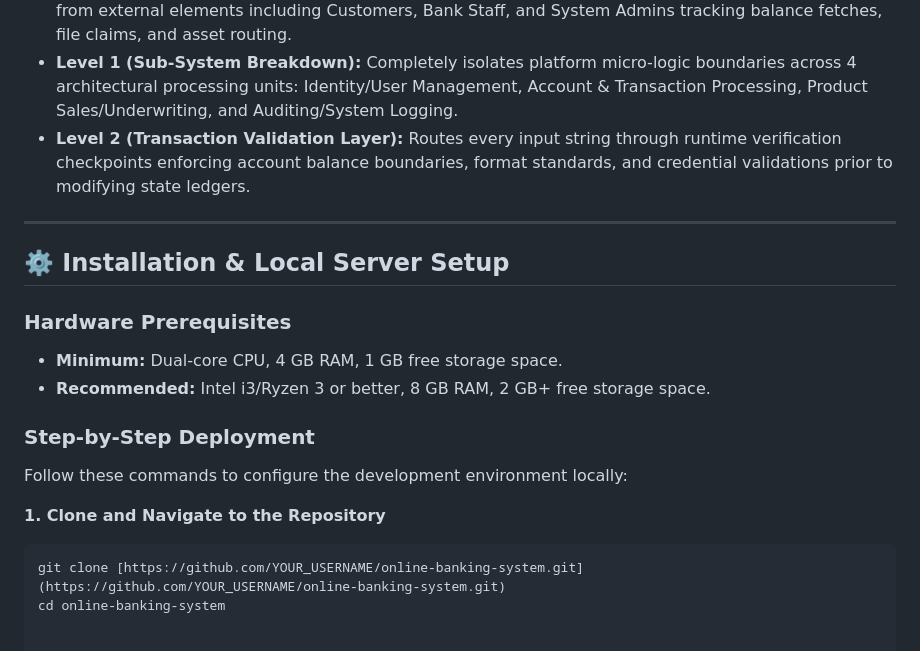
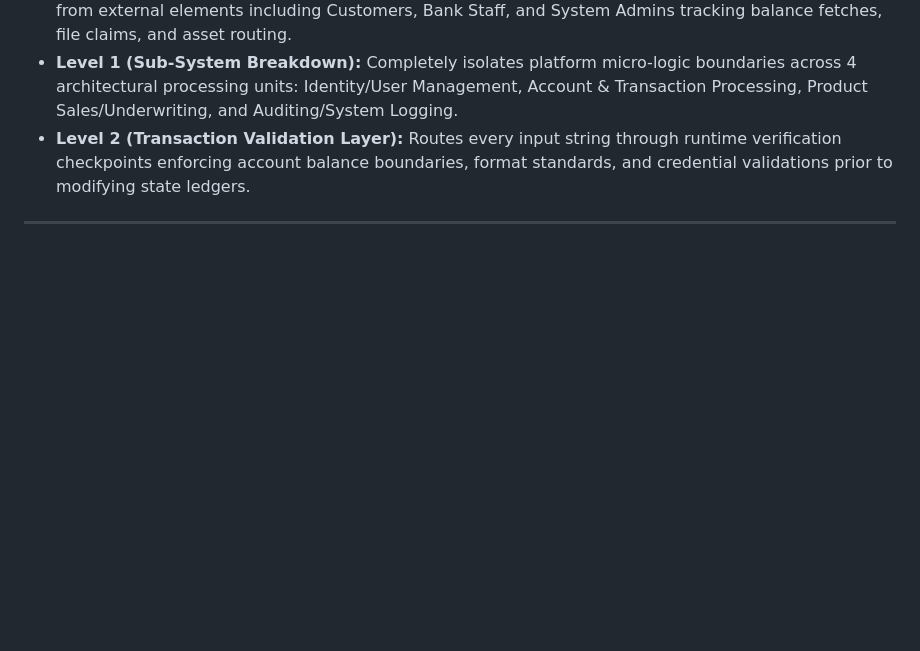
Before and after one commit to sameem23-collab/bank-application, a Markdown page: README.md, the part around the change. GitHub-like rendering; blank space fills up the shorter version.

````diff
--- a/README.md
+++ b/README.md
@@ -94,17 +94,3 @@ The data layer utilizes a normalized schema layout (1NF, 2NF, 3NF compliant) to
 * **Level 2 (Transaction Validation Layer):** Routes every input string through runtime verification checkpoints enforcing account balance boundaries, format standards, and credential validations prior to modifying state ledgers.
 
 ---
-
-## ⚙️ Installation & Local Server Setup
-
-### Hardware Prerequisites
-* **Minimum:** Dual-core CPU, 4 GB RAM, 1 GB free storage space.
-* **Recommended:** Intel i3/Ryzen 3 or better, 8 GB RAM, 2 GB+ free storage space.
-
-### Step-by-Step Deployment
-Follow these commands to configure the development environment locally:
-
-**1. Clone and Navigate to the Repository**
-```bash
-git clone [https://github.com/YOUR_USERNAME/online-banking-system.git](https://github.com/YOUR_USERNAME/online-banking-system.git)
-cd online-banking-system
````
